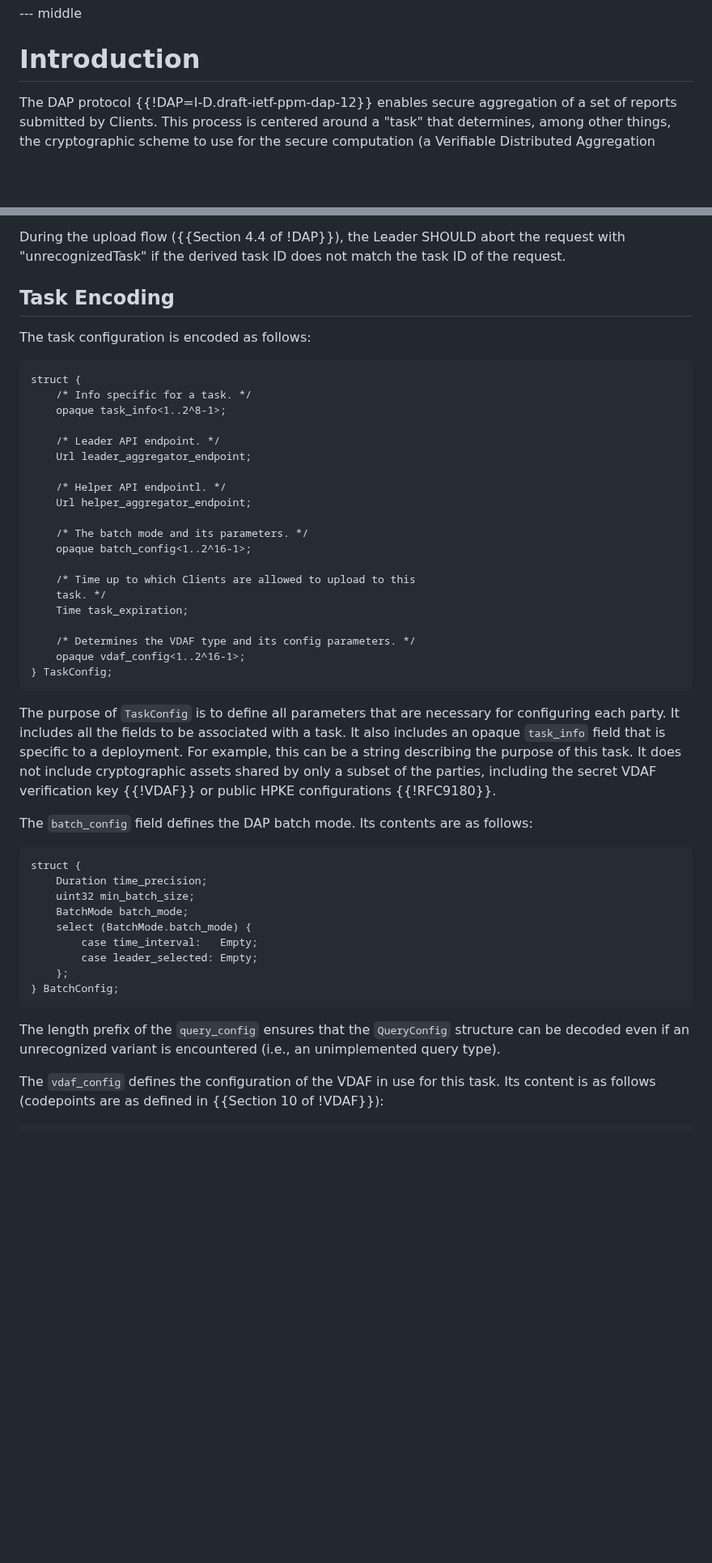
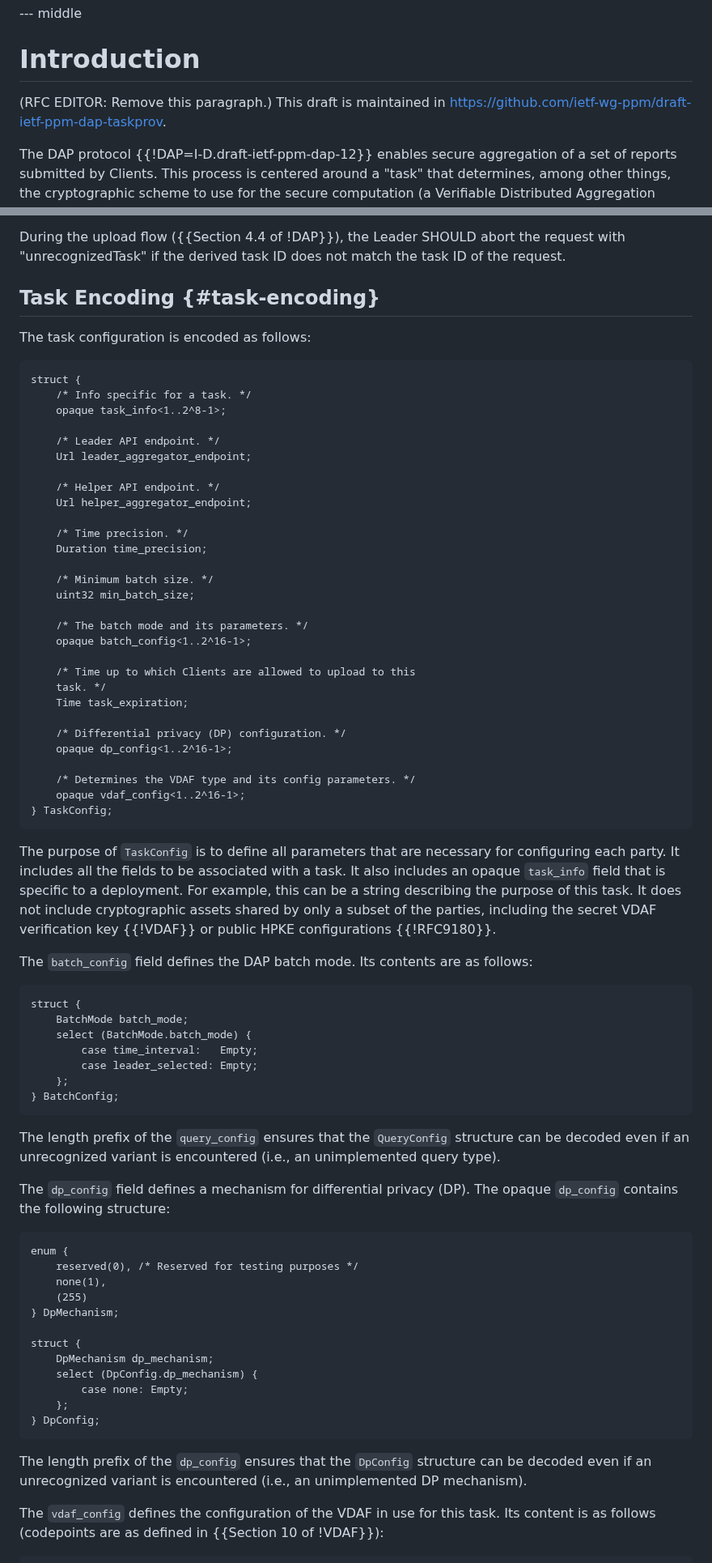
Before and after one commit to ietf-wg-ppm/draft-ietf-ppm-dap-taskprov, a Markdown page: draft-ietf-ppm-dap-taskprov.md, 2 parts joined by grey strips. Shown at 81% size. Rendered like a GitHub page; blank space fills up the shorter version.

```diff
--- a/draft-ietf-ppm-dap-taskprov.md
+++ b/draft-ietf-ppm-dap-taskprov.md
@@ -58,6 +58,9 @@ provisioning that builds on the report extension.
 
 # Introduction
 
+(RFC EDITOR: Remove this paragraph.) This draft is maintained in
+https://github.com/ietf-wg-ppm/draft-ietf-ppm-dap-taskprov.
+
 The DAP protocol {{!DAP=I-D.draft-ietf-ppm-dap-12}} enables secure aggregation
 of a set of reports submitted by Clients. This process is centered around a
 "task" that determines, among other things, the cryptographic scheme to use for
@@ -171,7 +173,7 @@ During the upload flow ({{Section 4.4 of !DAP}}), the Leader SHOULD abort the
 request with "unrecognizedTask" if the derived task ID does not match the task
 ID of the request.
 
-## Task Encoding
+## Task Encoding {#task-encoding}
 
 The task configuration is encoded as follows:
 
@@ -183,8 +185,14 @@ struct {
     /* Leader API endpoint. */
     Url leader_aggregator_endpoint;
 
-    /* Helper API endpointl. */
+    /* Helper API endpoint. */
     Url helper_aggregator_endpoint;
+
+    /* Time precision. */
+    Duration time_precision;
+
+    /* Minimum batch size. */
+    uint32 min_batch_size;
 
     /* The batch mode and its parameters. */
     opaque batch_config<1..2^16-1>;
@@ -192,6 +200,9 @@ struct {
     /* Time up to which Clients are allowed to upload to this
     task. */
     Time task_expiration;
+
+    /* Differential privacy (DP) configuration. */
+    opaque dp_config<1..2^16-1>;
 
     /* Determines the VDAF type and its config parameters. */
     opaque vdaf_config<1..2^16-1>;
@@ -210,8 +221,6 @@ The `batch_config` field defines the DAP batch mode. Its contents are as follows
 
 ~~~
 struct {
-    Duration time_precision;
-    uint32 min_batch_size;
     BatchMode batch_mode;
     select (BatchMode.batch_mode) {
         case time_interval:   Empty;
@@ -223,6 +232,28 @@ struct {
 The length prefix of the `query_config` ensures that the `QueryConfig` structure
 can be decoded even if an unrecognized variant is encountered (i.e., an
 unimplemented query type).
+
+The `dp_config` field defines a mechanism for differential privacy (DP). The
+opaque `dp_config` contains the following structure:
+
+~~~
+enum {
+    reserved(0), /* Reserved for testing purposes */
+    none(1),
+    (255)
+} DpMechanism;
+
+struct {
+    DpMechanism dp_mechanism;
+    select (DpConfig.dp_mechanism) {
+        case none: Empty;
+    };
+} DpConfig;
+~~~
+
+The length prefix of the `dp_config` ensures that the `DpConfig` structure can
+be decoded even if an unrecognized variant is encountered (i.e., an
+unimplemented DP mechanism).
 
 The `vdaf_config` defines the configuration of the VDAF in use for this task.
 Its content is as follows (codepoints are as defined in
```
Also changed, not shown: other parts of draft-ietf-ppm-dap-taskprov.md (+67 -27 lines).
